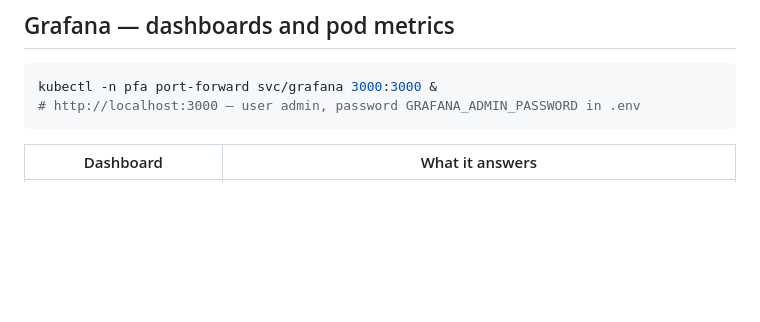
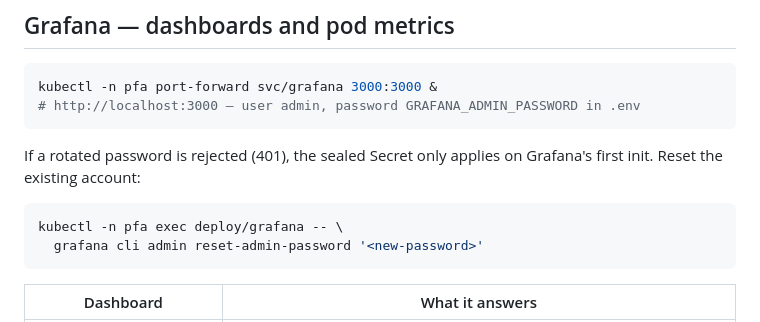
Before and after one commit to verginjose/Personal-Finance-Assistant, a Markdown page: k8s/RUNBOOK.md, the part around the change. GitHub-like rendering; blank space fills up the shorter version.

````diff
--- a/k8s/RUNBOOK.md
+++ b/k8s/RUNBOOK.md
@@ -264,6 +264,14 @@ kubectl -n pfa port-forward svc/grafana 3000:3000 &
 # http://localhost:3000 — user admin, password GRAFANA_ADMIN_PASSWORD in .env
 ```
 
+If a rotated password is rejected (401), the sealed Secret only applies on
+Grafana's first init. Reset the existing account:
+
+```bash
+kubectl -n pfa exec deploy/grafana -- \
+  grafana cli admin reset-admin-password '<new-password>'
+```
+
 | Dashboard | What it answers |
 |---|---|
 | **Finance Assistant — Overview & Debug** | service health, traffic, 5xx, p95/p99 latency and resource pressure |
````
Also changed, not shown: k8s/CHEATSHEET.md (+2 -0 lines), k8s/README.md (+16 -1 lines).
